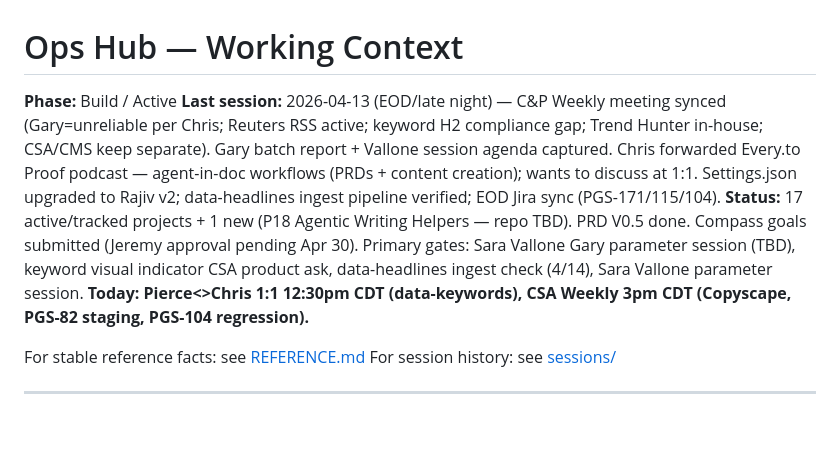
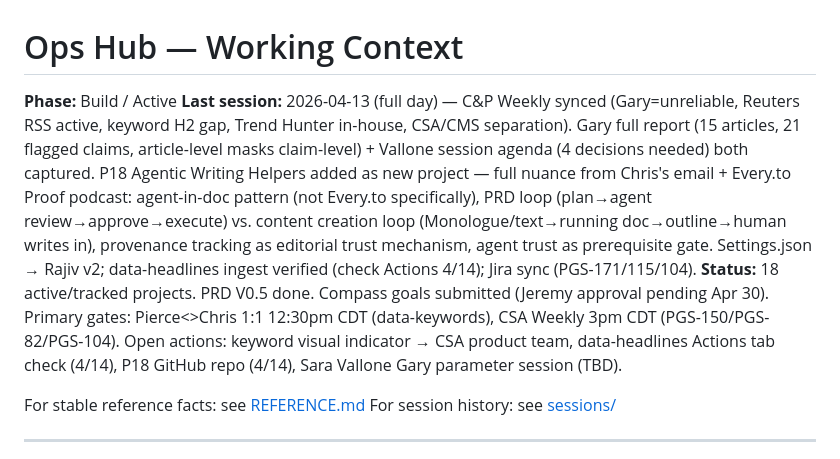
Before and after one commit to piercewilliams/ops-hub, a Markdown page: CONTEXT.md, the part around the change. Drawn GitHub-style; blank space fills up the shorter version.

Commit message:
context: close 2026-04-13 session
Full-day session summary: C&P Weekly sync, Gary/Reuters/keyword
findings, P18 agentic writing helpers (full nuance captured), Rajiv
v2 settings, data-headlines verification, EOD Jira sync.

Co-Authored-By: Claude Sonnet 4.6 <noreply@anthropic.com>

```diff
--- a/CONTEXT.md
+++ b/CONTEXT.md
@@ -1,8 +1,8 @@
 # Ops Hub — Working Context
 
 **Phase:** Build / Active
-**Last session:** 2026-04-13 (EOD/late night) — C&P Weekly meeting synced (Gary=unreliable per Chris; Reuters RSS active; keyword H2 compliance gap; Trend Hunter in-house; CSA/CMS keep separate). Gary batch report + Vallone session agenda captured. Chris forwarded Every.to Proof podcast — agent-in-doc workflows (PRDs + content creation); wants to discuss at 1:1. Settings.json upgraded to Rajiv v2; data-headlines ingest pipeline verified; EOD Jira sync (PGS-171/115/104).
-**Status:** 17 active/tracked projects + 1 new (P18 Agentic Writing Helpers — repo TBD). PRD V0.5 done. Compass goals submitted (Jeremy approval pending Apr 30). Primary gates: Sara Vallone Gary parameter session (TBD), keyword visual indicator CSA product ask, data-headlines ingest check (4/14), Sara Vallone parameter session. **Today: Pierce<>Chris 1:1 12:30pm CDT (data-keywords), CSA Weekly 3pm CDT (Copyscape, PGS-82 staging, PGS-104 regression).**
+**Last session:** 2026-04-13 (full day) — C&P Weekly synced (Gary=unreliable, Reuters RSS active, keyword H2 gap, Trend Hunter in-house, CSA/CMS separation). Gary full report (15 articles, 21 flagged claims, article-level masks claim-level) + Vallone session agenda (4 decisions needed) both captured. P18 Agentic Writing Helpers added as new project — full nuance from Chris's email + Every.to Proof podcast: agent-in-doc pattern (not Every.to specifically), PRD loop (plan→agent review→approve→execute) vs. content creation loop (Monologue/text→running doc→outline→human writes in), provenance tracking as editorial trust mechanism, agent trust as prerequisite gate. Settings.json → Rajiv v2; data-headlines ingest verified (check Actions 4/14); Jira sync (PGS-171/115/104).
+**Status:** 18 active/tracked projects. PRD V0.5 done. Compass goals submitted (Jeremy approval pending Apr 30). Primary gates: Pierce<>Chris 1:1 12:30pm CDT (data-keywords), CSA Weekly 3pm CDT (PGS-150/PGS-82/PGS-104). Open actions: keyword visual indicator → CSA product team, data-headlines Actions tab check (4/14), P18 GitHub repo (4/14), Sara Vallone Gary parameter session (TBD).
 
 For stable reference facts: see [REFERENCE.md](REFERENCE.md)
 For session history: see [sessions/](sessions/)
```
